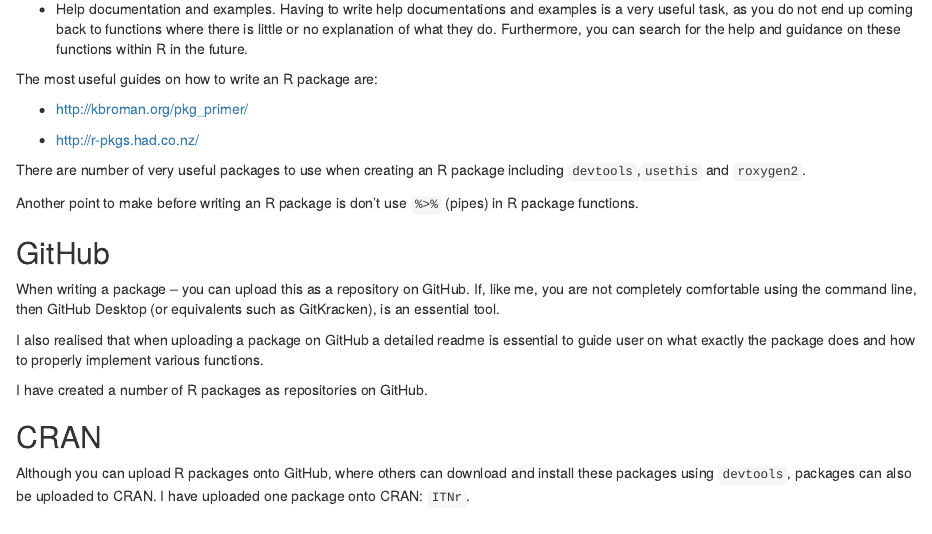
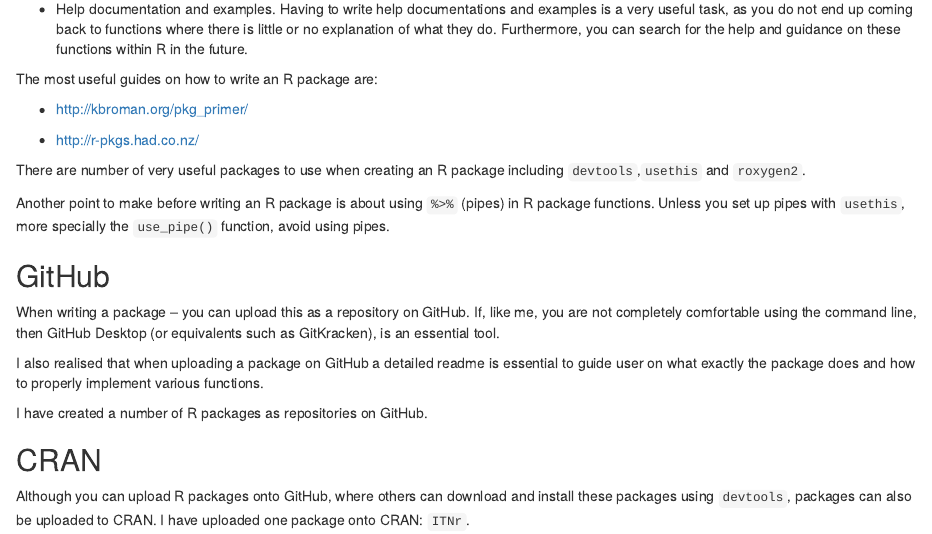
Before and after one commit to MatthewSmith430/blogdown, an R Markdown document (content/post/2018-04-09-creating-r-packages-using-r-markdown-and-blogdown.Rmd): the page in a window 1100 px wide, from 480 px down. Rendered offline with R 4.5, knitr and Pandoc, with nearby package versions.

Commit message:
Edit pipe comment
Edited pipe comment in blog post

```diff
--- a/content/post/2018-04-09-creating-r-packages-using-r-markdown-and-blogdown.Rmd
+++ b/content/post/2018-04-09-creating-r-packages-using-r-markdown-and-blogdown.Rmd
@@ -39,7 +39,7 @@ The most useful guides on how to write an R package are:
 
 There are number of very useful packages to use when creating an R package including `devtools`,`usethis` and `roxygen2`.
 
-Another point to make before writing an R package is don’t use `%>%` (pipes) in R package functions.
+Another point to make before writing an R package is about using `%>%` (pipes) in R package functions. Unless you set up pipes with `usethis`, more specially the `use_pipe()` function, avoid using pipes.
 
 ## GitHub
 When writing a package – you can upload this as a repository on GitHub. If, like me, you are not completely comfortable using the command line, then GitHub Desktop (or equivalents such as GitKracken), is an essential tool.
```
Also changed, not shown: .RData, 1 other file.
